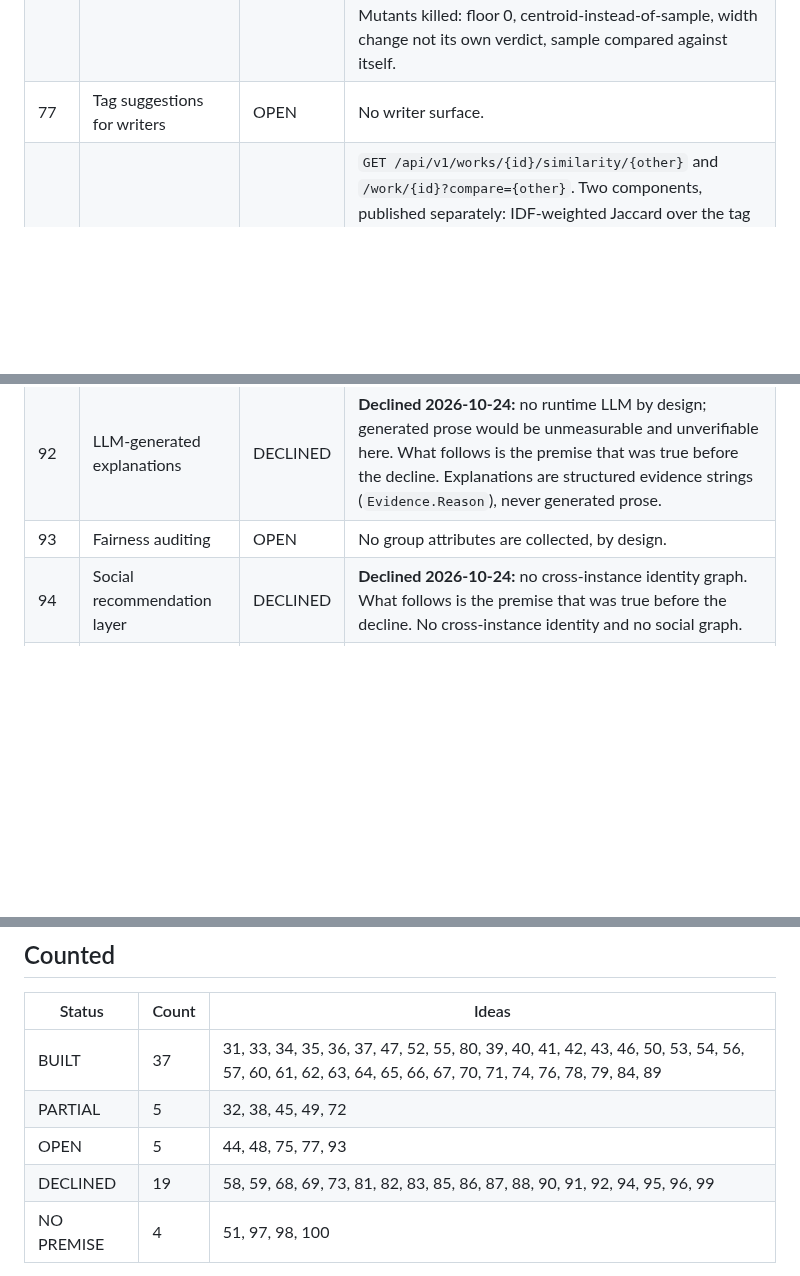
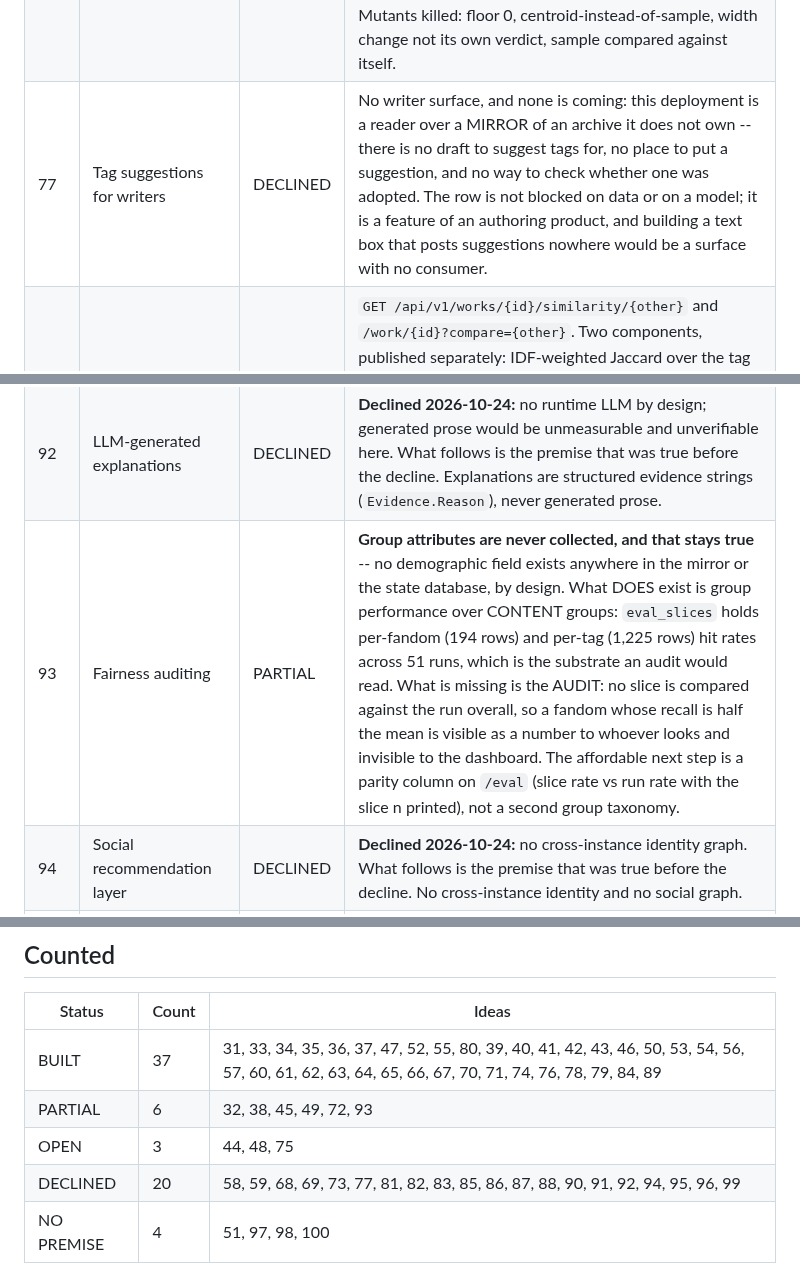
Before and after one commit to 8ullyMaguire/kindred, a Markdown page: docs/PLAN-recsurfaces-31-100.md, 3 parts joined by grey strips. GitHub-like rendering; blank space fills up the shorter version.

Commit message:
roadmap: #77 declined (no writer surface), #93 partial (slices exist, the audit does not)
  #77 asks for tag suggestions to authors, and this deployment has no draft to suggest them on --
  a feature of an authoring product, not a blocked row.
  #93 says no group attributes are collected, and that stays true; what exists is CONTENT groups:
  eval_slices holds 194 per-fandom and 1,225 per-tag rows across 51 runs. Missing is the parity
  comparison, not the substrate.

```diff
--- a/docs/PLAN-recsurfaces-31-100.md
+++ b/docs/PLAN-recsurfaces-31-100.md
@@ -79,7 +79,7 @@ Four statuses:
 | 74 | Random walks (personalised PageRank) | BUILT | `signal.Walk`: bounded personalised PageRank over the tag graph (damping 0.85, 20 rounds, 20k-node frontier, restart mass excluded so it is not a slower `tag_overlap`), plus `walkpool.go` — the pool source without which a two-hop signal only re-ranks one-hop candidates. Measured over 37 lists at k=10: walk 0.25 is WORSE than not having it (recall 0.1004 vs 0.1063, nDCG 0.1556 vs 0.1888); 0.06 and 0.12 reorder lists without moving recall and are indistinguishable from each other (nDCG 0.1889 vs 0.1901), so the default stays 0.06 pending a difference that clears a bar. `pool_sources.walk` reports its contribution (152 for a 169-work seed pool). |
 | 75 | Cross-fandom trope transfer | OPEN | **Data-blocked, measured 2026-10-25.** The mirror stores every tag as `tag_type = 'freeforms'` -- the crawl flattens AO3's categories -- so "which fandom is this work in" is not in the data: `SELECT tag_type, COUNT(*)` gives 3,890,543 freeforms and **110** fandom rows in 112,937 works. A query for "same non-fandom tags, a DIFFERENT fandom" therefore has no fandom column to filter on. The near-substitute is #47's theme tree, which recovers fandoms from the embeddings (its themes name fandoms a reader recognises), but a theme is not an attribution: a work can sit in a theme for its tropes. Re-open when the crawl keeps `tag_type`. |
 | 76 | Embedding drift monitoring | BUILT | `embed_runs` + `store.RecordEmbedRun`, written by `kindred embed` after the table lands; `/mirror` prints the verdict; `GET /api/v1/embed/drift`. A fingerprint, NOT a hash: a hash says "something changed" and cannot say whether the space moved or merely reshuffled. Each run stores rows, width, mean L2 norm, the centroid, and a SAMPLE of 64 tag vectors — the sample is load-bearing, because two tags moving in opposite directions leave the centroid exactly where it was (`TestAnAverageCanHideOppositeMovements`; the centroid-only mutant dies on it). Floor 0.98, not 0.9: a deterministic solver over an unchanged corpus landing at 0.95 has moved positions rather than re-rolled a seed. Two refusals: the page will not print "0% drift" when fewer than two fingerprints exist (no comparison ≠ good result), and a failed fingerprint does not fail the build (the embeddings are correct; a monitoring gap must not become a broken deploy) — it is printed by name. Mutants killed: floor 0, centroid-instead-of-sample, width change not its own verdict, sample compared against itself. |
-| 77 | Tag suggestions for writers | OPEN | No writer surface. |
+| 77 | Tag suggestions for writers | DECLINED | No writer surface, and none is coming: this deployment is a reader over a MIRROR of an archive it does not own -- there is no draft to suggest tags for, no place to put a suggestion, and no way to check whether one was adopted. The row is not blocked on data or on a model; it is a feature of an authoring product, and building a text box that posts suggestions nowhere would be a surface with no consumer. |
 | 78 | Work-pair similarity API | BUILT | `GET /api/v1/works/{id}/similarity/{other}` and `/work/{id}?compare={other}`. Two components, published separately: IDF-weighted Jaccard over the tag sets and the cosine between the works' tag centroids; the shared tags travel rarest-first, and every axis that could not run is named in `missing`. Popularity/recency are deliberately NOT components. Live: works 17249318 vs 65141041 share 18 tags, overlap 0.111, cosine 0.869, score 0.490. |
 | 79 | Recommendation diversity metric | BUILT | Every `eval_runs` row now carries `tag_overlap` (mean pairwise Jaccard inside each reader's returned list; 0 = no shared tags, 1 = one work repeated), `distinct_fandoms` (using the same shape-based grouper the per-group cap uses — a `tag_type='fandoms'` key matches nothing on this mirror) and `diversity_runs` (how many readers they cover, so "not measured" is distinguishable from "perfectly diverse"). Averaged per reader and bounded by the same k as recall. `kindred eval --lambda 1` is the ablation that makes them mean something. MEASURED on the live mirror, 40 readers, k=10: lambda 0.75 → recall 0.1050, NDCG 0.1959, overlap 0.086, 2.4 fandoms; lambda 1.0 → recall 0.0953, NDCG 0.1766, overlap 0.141, 1.8 fandoms. The surprise: turning diversification OFF made recall WORSE, so at 0.75 the MMR pass is not a trade on this corpus, it is a straight win on both axes. 8/8 mutants killed, including the duplicate work counted as a pair (which would score a repeated list as maximally diverse). |
 | 80 | Seasonal tag auto-detection | BUILT | `internal/tagseason` + `kindred seasons --write` -> `tag_season`. 112,444 dated works (AO3 `update_date`, "02 Jan 2006"; 493 undated). **Lift, not volume** (December has more works than June for reasons unrelated to Christmas) and **year-consistency** (the peak month must agree in >=75% of the years the tag appears in, >=3 years). Measured: `christmas` 6.6x in December with **13 of 14 years agreeing**, `christmas smut` 8.5x (7/8), `christmas fluff` 6.5x (7/9), `valentine's day` 7.5x in February (7/7), `halloween` 6.0x in October (7/9) -- the cultural calendar, from tags and dates alone. A defect the live run exposed and the tests then pinned: a tag that exists in ONE year is 100% "consistent" and was reported as seasonal (`project hail mary (2026)`, a May tag, 1/1 years) -- `MinYears 3` is what separates a tag going viral from a season. At `--min-support 300` only `christmas` survives, which is why the default is 80. |
@@ -95,7 +95,7 @@ Four statuses:
 | 90 | Reinforcement learning for sequences | DECLINED | **Declined 2026-10-24:** no session MDP: 108 `reader_visits` rows is not a trajectory dataset. What follows is the premise that was true before the decline. No session MDP. |
 | 91 | Cross-lingual recommendations | DECLINED | **Declined 2026-10-24:** one language dominates the corpus and there are no multilingual vectors. What follows is the premise that was true before the decline. One language in the corpus; no multilingual vectors. |
 | 92 | LLM-generated explanations | DECLINED | **Declined 2026-10-24:** no runtime LLM by design; generated prose would be unmeasurable and unverifiable here. What follows is the premise that was true before the decline. Explanations are structured evidence strings (`Evidence.Reason`), never generated prose. |
-| 93 | Fairness auditing | OPEN | No group attributes are collected, by design. |
+| 93 | Fairness auditing | PARTIAL | **Group attributes are never collected, and that stays true** -- no demographic field exists anywhere in the mirror or the state database, by design. What DOES exist is group performance over CONTENT groups: `eval_slices` holds per-fandom (194 rows) and per-tag (1,225 rows) hit rates across 51 runs, which is the substrate an audit would read. What is missing is the AUDIT: no slice is compared against the run overall, so a fandom whose recall is half the mean is visible as a number to whoever looks and invisible to the dashboard. The affordable next step is a parity column on `/eval` (slice rate vs run rate with the slice n printed), not a second group taxonomy. |
 | 94 | Social recommendation layer | DECLINED | **Declined 2026-10-24:** no cross-instance identity graph. What follows is the premise that was true before the decline. No cross-instance identity and no social graph. |
 | 95 | Work lifecycle prediction | DECLINED | **Declined 2026-10-24:** the mirror is a snapshot; `first_seen` + `update_date` is two observations, not a time series. What follows is the premise that was true before the decline. No per-work crawl time series to fit. |
 | 96 | Variable embedding dimension per tag | DECLINED | **Declined 2026-10-24:** fit and storage cost for a precision win nothing here can measure. What follows is the premise that was true before the decline. One width for every row (`embeddings.dim`). |
@@ -109,9 +109,9 @@ Four statuses:
 | Status | Count | Ideas |
 |---|---|---|
 | BUILT | 37 | 31, 33, 34, 35, 36, 37, 47, 52, 55, 80, 39, 40, 41, 42, 43, 46, 50, 53, 54, 56, 57, 60, 61, 62, 63, 64, 65, 66, 67, 70, 71, 74, 76, 78, 79, 84, 89 |
-| PARTIAL | 5 | 32, 38, 45, 49, 72 |
-| OPEN | 5 | 44, 48, 75, 77, 93 |
-| DECLINED | 19 | 58, 59, 68, 69, 73, 81, 82, 83, 85, 86, 87, 88, 90, 91, 92, 94, 95, 96, 99 |
+| PARTIAL | 6 | 32, 38, 45, 49, 72, 93 |
+| OPEN | 3 | 44, 48, 75 |
+| DECLINED | 20 | 58, 59, 68, 69, 73, 77, 81, 82, 83, 85, 86, 87, 88, 90, 91, 92, 94, 95, 96, 99 |
 | NO PREMISE | 4 | 51, 97, 98, 100 |
 
 With the tier-1/2 audit in `PLAN-recsurfaces-tier2.md` (18 built, 1 partial, 11
```
Also changed, not shown: other parts of docs/PLAN-recsurfaces-31-100.md (+1 -1 lines).
